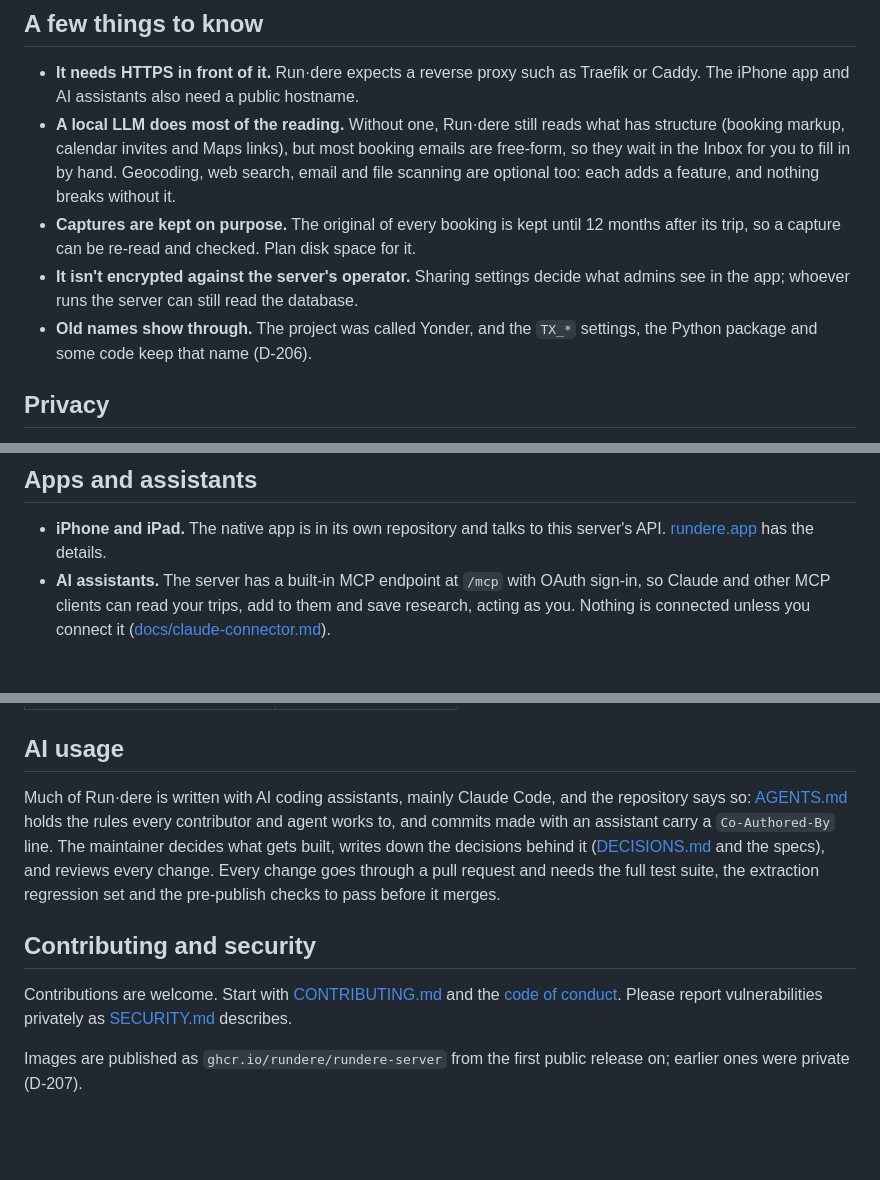
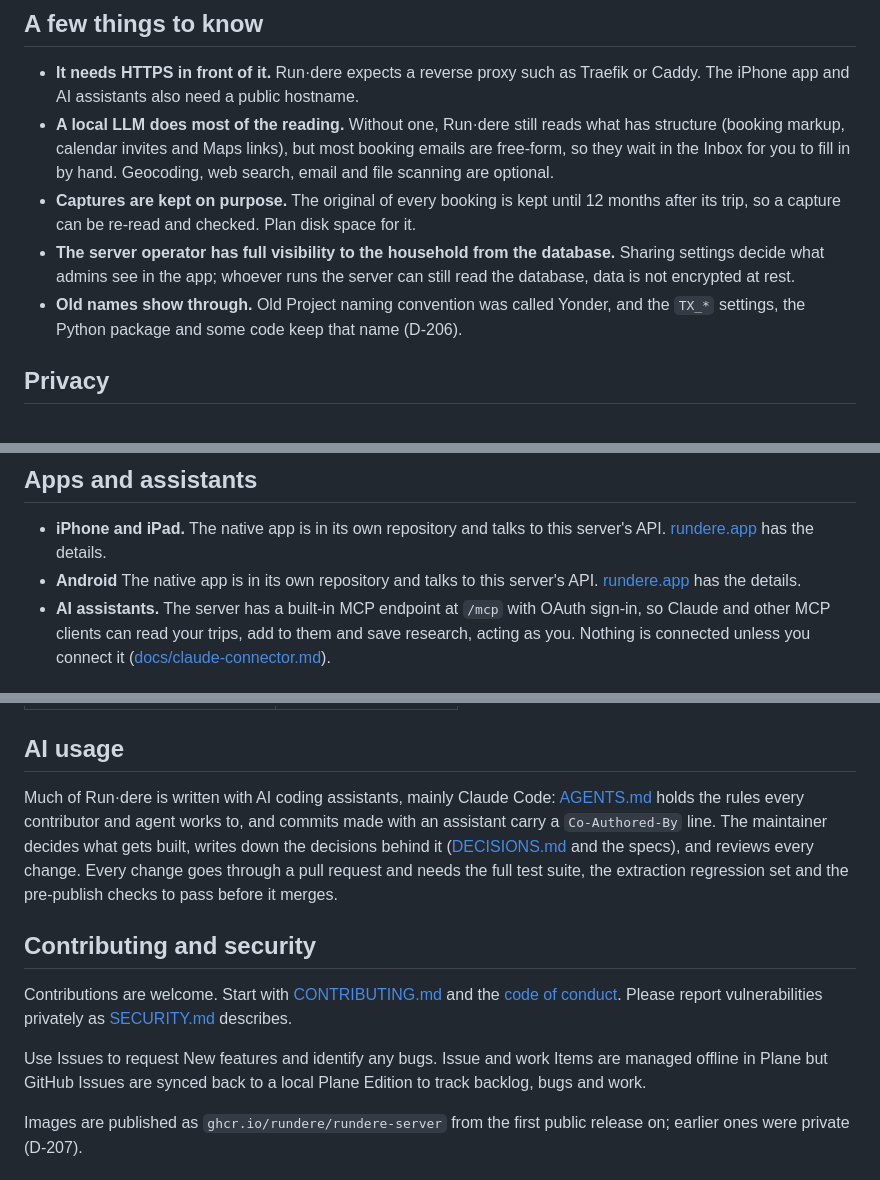
Before and after one commit to rundere/rundere-server, a Markdown page: README.md, 3 parts joined by grey strips. Rendered like a GitHub page; blank space fills up the shorter version.

Commit message:
Update README with privacy and app information
Clarified data encryption status and updated app details.

```diff
--- a/README.md
+++ b/README.md
@@ -97,13 +97,12 @@ if you want to choose when to upgrade and be able to roll back.
 - **A local LLM does most of the reading.** Without one, Run·dere still reads what has
   structure (booking markup, calendar invites and Maps links), but most booking emails are
   free-form, so they wait in the Inbox for you to fill in by hand. Geocoding, web search,
-  email and file scanning are optional too: each adds a feature, and nothing breaks
-  without it.
+  email and file scanning are optional.
 - **Captures are kept on purpose.** The original of every booking is kept until 12 months
   after its trip, so a capture can be re-read and checked. Plan disk space for it.
-- **It isn't encrypted against the server's operator.** Sharing settings decide what
-  admins see in the app; whoever runs the server can still read the database.
-- **Old names show through.** The project was called Yonder, and the `TX_*` settings, the
+- **The server operator has full visibility to the household from the database.** Sharing settings decide what
+  admins see in the app; whoever runs the server can still read the database, data is not encrypted at rest.
+- **Old names show through.** Old Project naming convention was called Yonder, and the `TX_*` settings, the
   Python package and some code keep that name (D-206).
 
 ## Privacy
@@ -170,6 +169,8 @@ secret files. The essentials:
 
 - **iPhone and iPad.** The native app is in its own repository and talks to this
   server's API. [rundere.app](https://rundere.app) has the details.
+- **Android** The native app is in its own repository and talks to this
+  server's API. [rundere.app](https://rundere.app) has the details.
 - **AI assistants.** The server has a built-in MCP endpoint at `/mcp` with OAuth sign-in,
   so Claude and other MCP clients can read your trips, add to them and save research,
   acting as you. Nothing is connected unless you connect it
@@ -189,8 +190,7 @@ Guides are in [`docs/`](docs/) until the project has a wiki:
 
 ## AI usage
 
-Much of Run·dere is written with AI coding assistants, mainly Claude Code, and the
-repository says so: [AGENTS.md](AGENTS.md) holds the rules every contributor and agent works
+Much of Run·dere is written with AI coding assistants, mainly Claude Code: [AGENTS.md](AGENTS.md) holds the rules every contributor and agent works
 to, and commits made with an assistant carry a `Co-Authored-By` line. The maintainer
 decides what gets built, writes down the decisions behind it ([DECISIONS.md](DECISIONS.md)
 and the specs), and reviews every change. Every change goes through a pull request and
@@ -203,6 +203,8 @@ Contributions are welcome. Start with [CONTRIBUTING.md](CONTRIBUTING.md) and the
 [code of conduct](CODE_OF_CONDUCT.md). Please report vulnerabilities privately as
 [SECURITY.md](SECURITY.md) describes.
 
+Use Issues to request New features and identify any bugs. Issue and work Items are managed offline in Plane but GitHub Issues are synced back to a local Plane Edition to track backlog, bugs and work.
+
 Images are published as `ghcr.io/rundere/rundere-server` from the first public release
 on; earlier ones were private (D-207).
 
```
